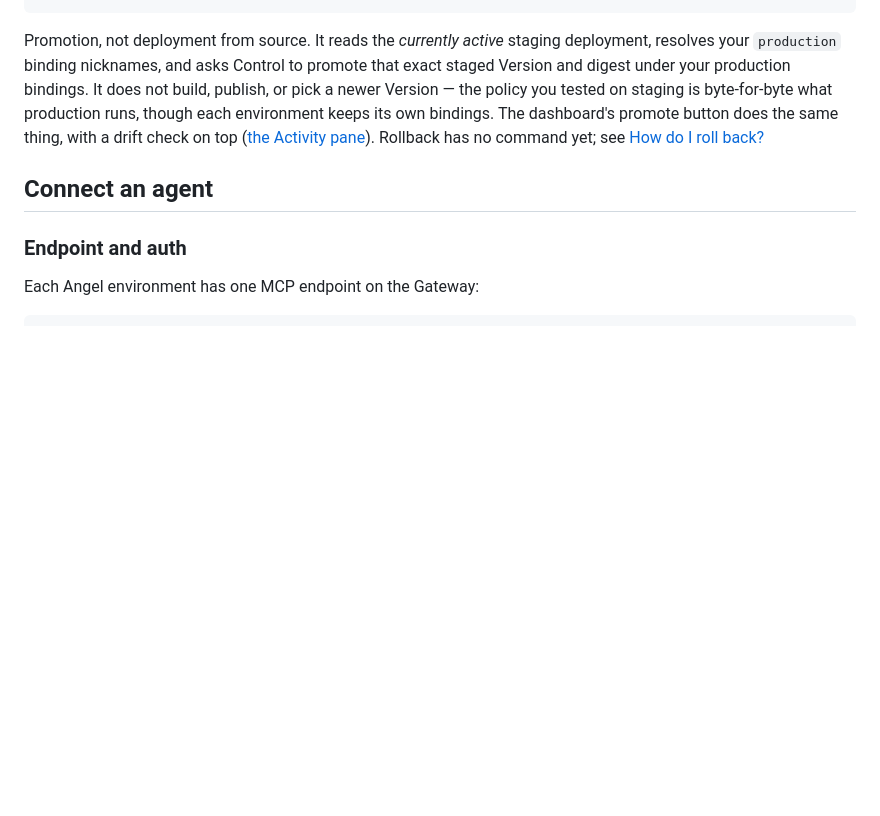
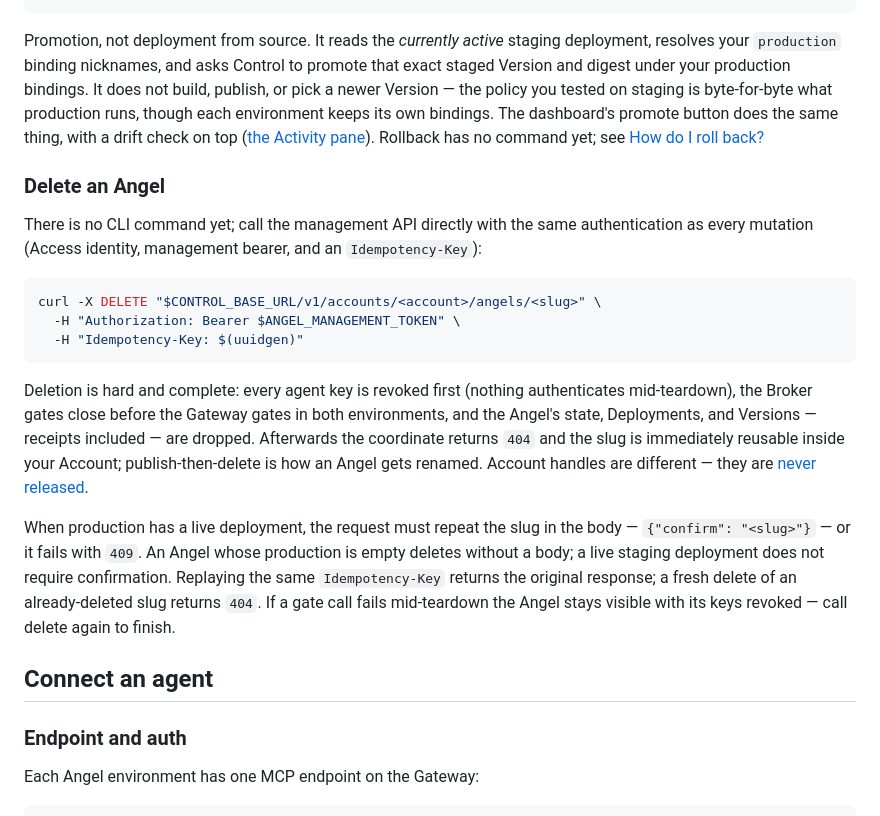
Before and after one commit to exocognito/angel-cloud, a Markdown page: docs/user-manual.md, the part around the change. GitHub-like rendering; blank space fills up the shorter version.

Commit message:
docs: record Angel deletion in ADR 0003's API boundary and the user manual

````diff
--- a/docs/user-manual.md
+++ b/docs/user-manual.md
@@ -474,6 +474,34 @@ dashboard's promote button does the same thing, with a drift check on top
 ([the Activity pane](#use-the-dashboard)). Rollback has no command yet; see
 [How do I roll back?](faq.md#how-do-i-roll-back)
 
+### Delete an Angel
+
+There is no CLI command yet; call the management API directly with the same
+authentication as every mutation (Access identity, management bearer, and an
+`Idempotency-Key`):
+
+```sh
+curl -X DELETE "$CONTROL_BASE_URL/v1/accounts/<account>/angels/<slug>" \
+  -H "Authorization: Bearer $ANGEL_MANAGEMENT_TOKEN" \
+  -H "Idempotency-Key: $(uuidgen)"
+```
+
+Deletion is hard and complete: every agent key is revoked first (nothing
+authenticates mid-teardown), the Broker gates close before the Gateway gates in
+both environments, and the Angel's state, Deployments, and Versions — receipts
+included — are dropped. Afterwards the coordinate returns `404` and the slug is
+immediately reusable inside your Account; publish-then-delete is how an Angel
+gets renamed. Account handles are different — they are
+[never released](product-decisions/0004-account-handles.md).
+
+When production has a live deployment, the request must repeat the slug in the
+body — `{"confirm": "<slug>"}` — or it fails with `409`. An Angel whose
+production is empty deletes without a body; a live staging deployment does not
+require confirmation. Replaying the same `Idempotency-Key` returns the original
+response; a fresh delete of an already-deleted slug returns `404`. If a gate
+call fails mid-teardown the Angel stays visible with its keys revoked — call
+delete again to finish.
+
 ## Connect an agent
 
 ### Endpoint and auth
````
Also changed, not shown: docs/adrs/0003-immutable-version-promotion.md (+6 -0 lines).
